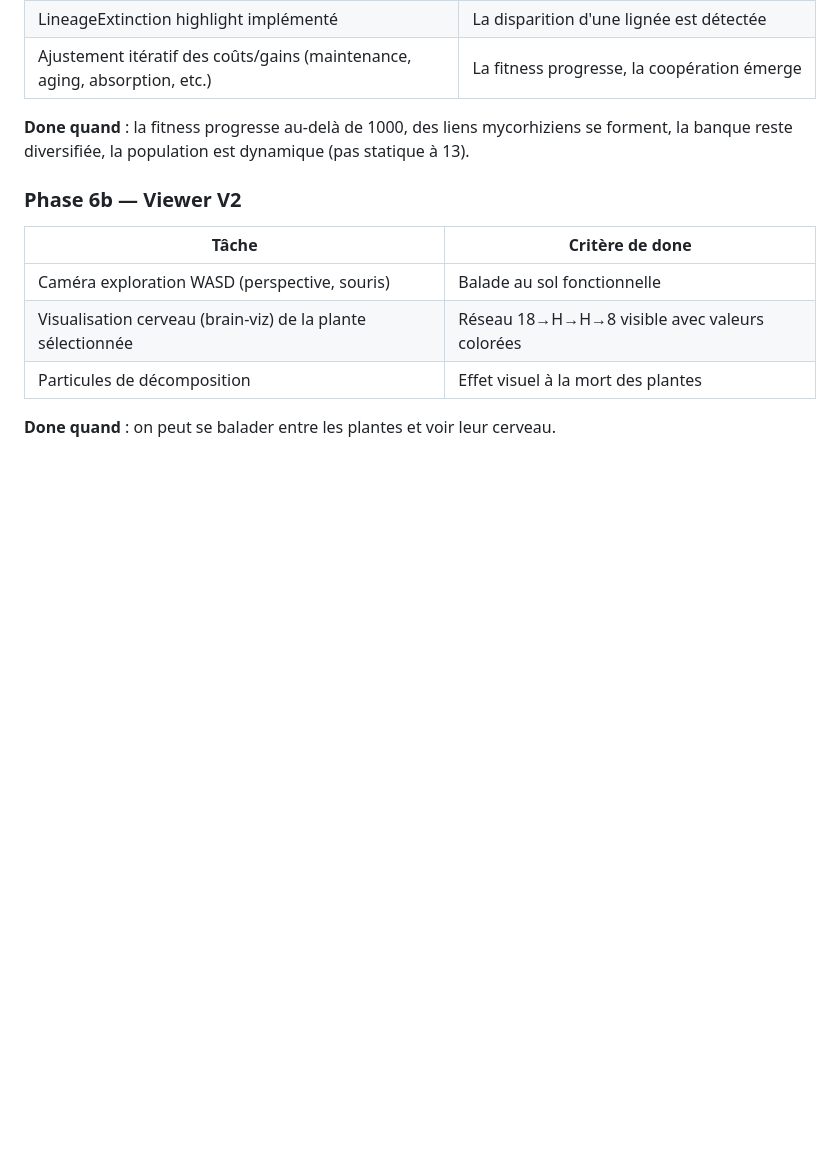
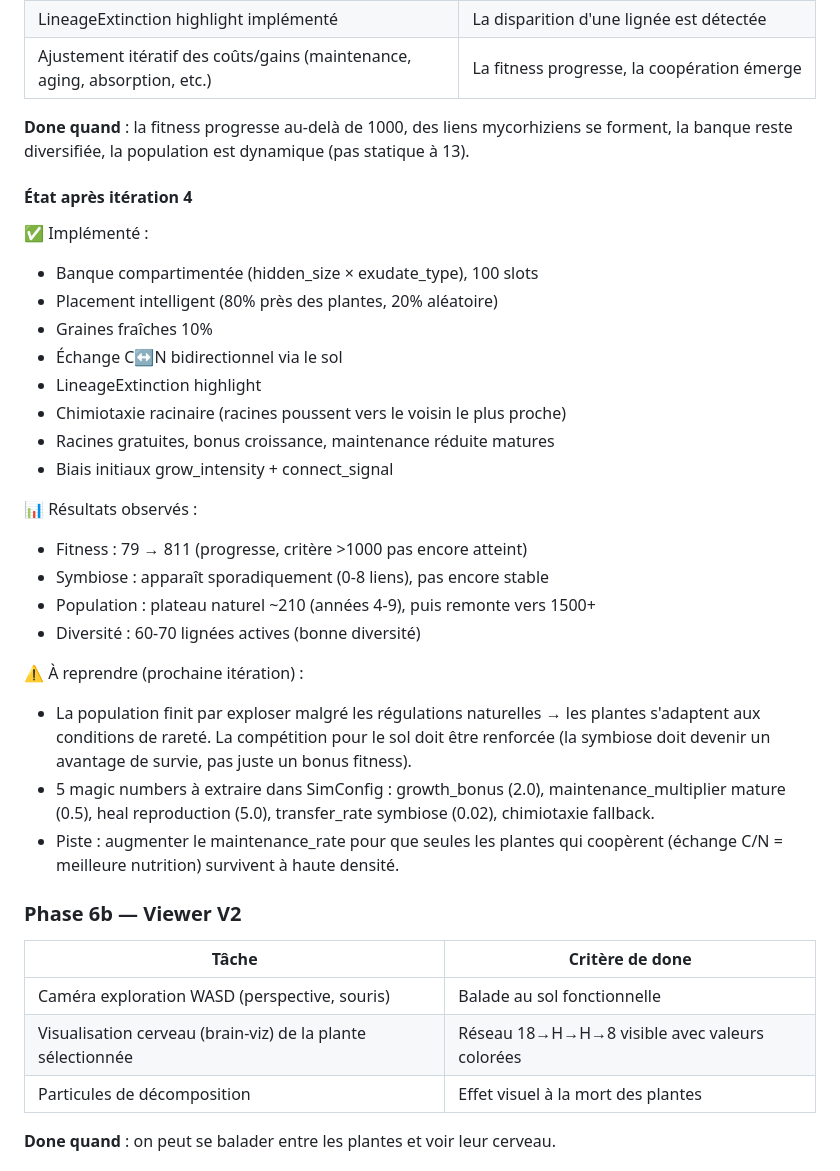
Before and after one commit to Etienne-Bernoux/neural-garden, a Markdown page: docs/12-planning.md, the part around the change. Rendered like a GitHub page; blank space fills up the shorter version.

Commit message:
docs: compound Phase 6a — stratégie de calibrage documentée
État après 4 itérations : fitness 811, symbiose sporadique,
plateau naturel ~210 plantes, 60-70 lignées actives.
Notes pour la prochaine itération : carrying capacity, magic numbers,
symbiose comme avantage de survie.

Co-Authored-By: Claude Opus 4.6 (1M context) <noreply@anthropic.com>

```diff
--- a/docs/12-planning.md
+++ b/docs/12-planning.md
@@ -99,6 +99,29 @@ Boucle : Brainstorm → Plan → Work → Review → Observer → Ajuster → Re
 
 **Done quand** : la fitness progresse au-delà de 1000, des liens mycorhiziens se forment, la banque reste diversifiée, la population est dynamique (pas statique à 13).
 
+#### État après itération 4
+
+✅ Implémenté :
+- Banque compartimentée (hidden_size × exudate_type), 100 slots
+- Placement intelligent (80% près des plantes, 20% aléatoire)
+- Graines fraîches 10%
+- Échange C↔N bidirectionnel via le sol
+- LineageExtinction highlight
+- Chimiotaxie racinaire (racines poussent vers le voisin le plus proche)
+- Racines gratuites, bonus croissance, maintenance réduite matures
+- Biais initiaux grow_intensity + connect_signal
+
+📊 Résultats observés :
+- Fitness : 79 → 811 (progresse, critère >1000 pas encore atteint)
+- Symbiose : apparaît sporadiquement (0-8 liens), pas encore stable
+- Population : plateau naturel ~210 (années 4-9), puis remonte vers 1500+
+- Diversité : 60-70 lignées actives (bonne diversité)
+
+⚠️ À reprendre (prochaine itération) :
+- La population finit par exploser malgré les régulations naturelles → les plantes s'adaptent aux conditions de rareté. La compétition pour le sol doit être renforcée (la symbiose doit devenir un avantage de survie, pas juste un bonus fitness).
+- 5 magic numbers à extraire dans SimConfig : growth_bonus (2.0), maintenance_multiplier mature (0.5), heal reproduction (5.0), transfer_rate symbiose (0.02), chimiotaxie fallback.
+- Piste : augmenter le maintenance_rate pour que seules les plantes qui coopèrent (échange C/N = meilleure nutrition) survivent à haute densité.
+
 ### Phase 6b — Viewer V2
 
 | Tâche | Critère de done |
```
